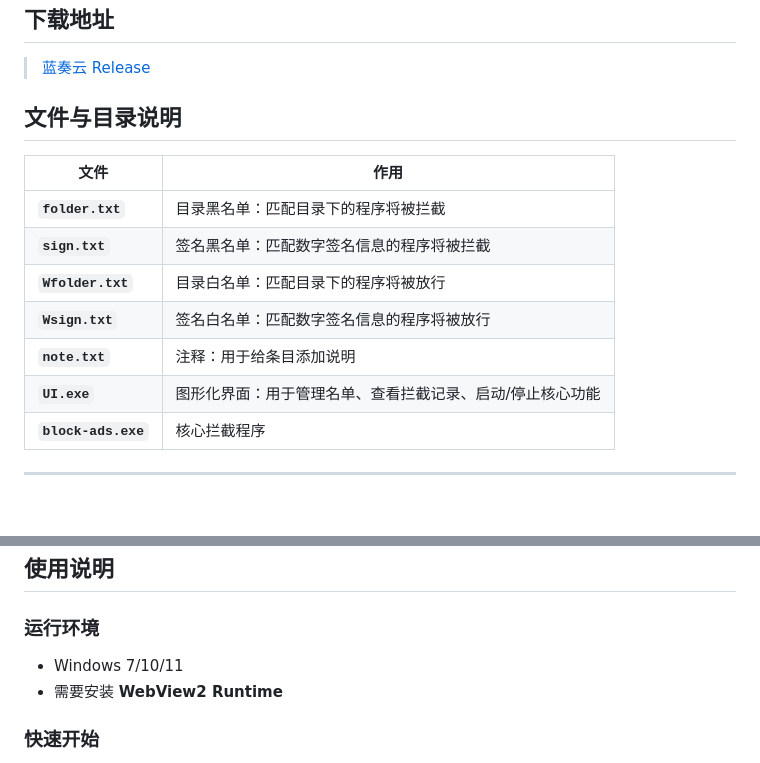
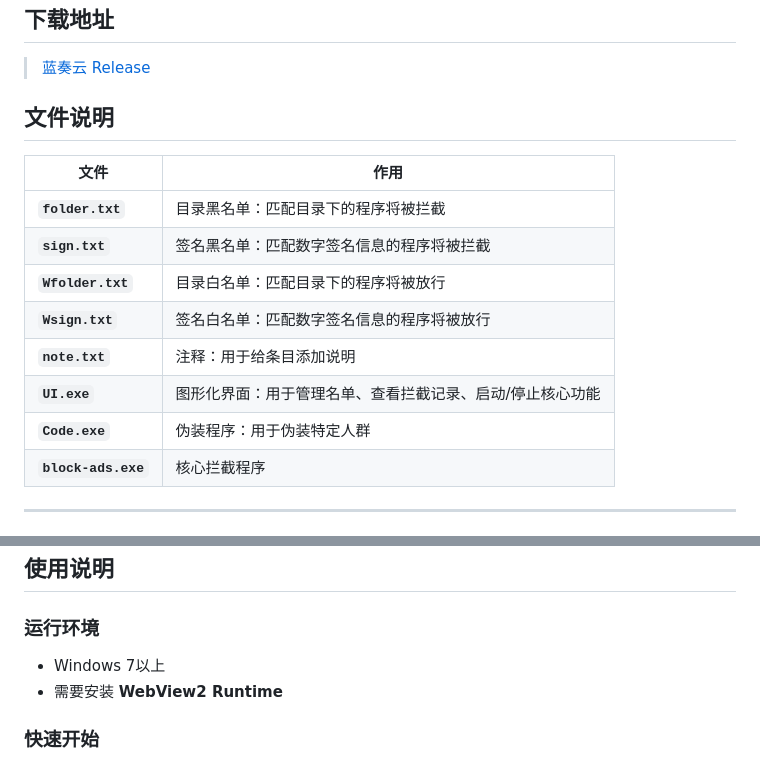
Before and after one commit to AzureIvory/block-ads, a Markdown page: README.md, 2 parts joined by grey strips. Rendered like a GitHub page; blank space fills up the shorter version.

Commit message:
2026/1/8

```diff
--- a/README.md
+++ b/README.md
@@ -6,7 +6,7 @@
 > [蓝奏云](https://bluered.lanzouo.com/iUDUv3bu73rc)
 > [Release](https://github.com/AzureIvory/block-ads/releases/tag/Release)
 
-## 文件与目录说明
+## 文件说明
 
 | 文件 | 作用 |
 |---|---|
@@ -16,6 +16,7 @@
 | **`Wsign.txt`** | 签名白名单：匹配数字签名信息的程序将被放行 |
 | **`note.txt`** | 注释：用于给条目添加说明 |
 | **`UI.exe`** | 图形化界面：用于管理名单、查看拦截记录、启动/停止核心功能 |
+| **`Code.exe`** | 伪装程序：用于伪装特定人群 |
 | **`block-ads.exe`** | 核心拦截程序 |
 ---
 
@@ -32,7 +33,7 @@
 
 ## 使用说明
 ### 运行环境
-- Windows 7/10/11
+- Windows 7以上
 - 需要安装 **WebView2 Runtime**
 
 ### 快速开始
```
Also changed, not shown: other parts of README.md (+1 -1 lines).
